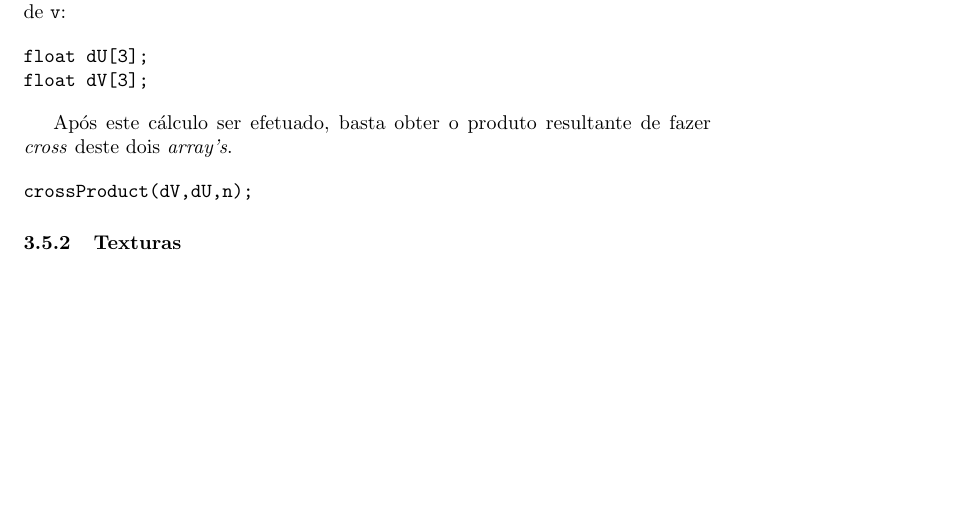
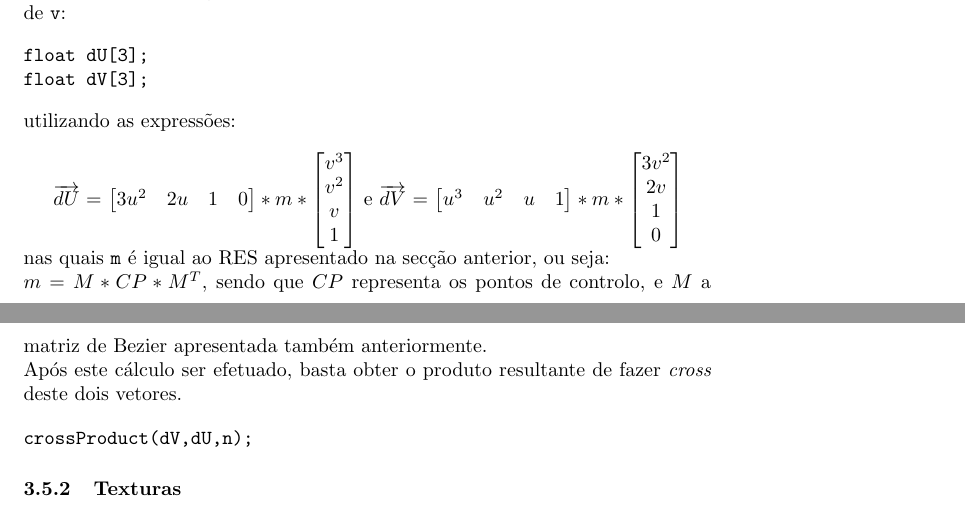
Before and after one commit to jcm300/3DEngine, a LaTeX document (tex/relatorio.tex): part of page 20 of 35 before the commit and two parts of pages 20 and 21 of 36 after it, the two joined at a grey line, cut so that both start at the same text, the shorter picture padded with empty space. Compiled offline with pdfLaTeX.

Commit message:
Fix on report

```diff
--- a/tex/relatorio.tex
+++ b/tex/relatorio.tex
@@ -470,8 +470,12 @@ Nesta mesma função, são calculadas as derivadas parciais tanto de \texttt{u}
 float dU[3];
 float dV[3];
 \end{verbatim}
+utilizando as expressões:\\
 
-Após este cálculo ser efetuado, basta obter o produto resultante de fazer \textit{cross} deste dois \textit{array's}.
+$\overrightarrow{dU}$ = $\begin{bmatrix} 3u^2 & 2u & 1 & 0 \end{bmatrix} * m * \begin{bmatrix} v^3 \\ v^2 \\ v \\ 1 \end{bmatrix}$ e $\overrightarrow{dV}$ = $\begin{bmatrix} u^3 & u^2 & u & 1 \end{bmatrix} * m * \begin{bmatrix} 3v^2 \\ 2v \\ 1 \\ 0 \end{bmatrix}$\\
+nas quais \texttt{m} é igual ao RES apresentado na secção anterior, ou seja:\\
+$m = M * CP * M^T$, sendo que $CP$ representa os pontos de controlo, e $M$ a matriz de Bezier apresentada também anteriormente.\\
+Após este cálculo ser efetuado, basta obter o produto resultante de fazer \textit{cross} deste dois vetores.
 
 \begin{verbatim}
 crossProduct(dV,dU,n);
```
